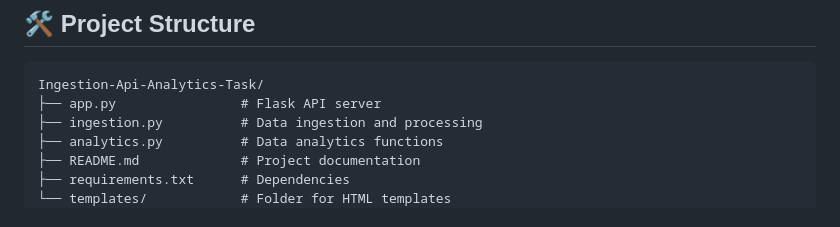
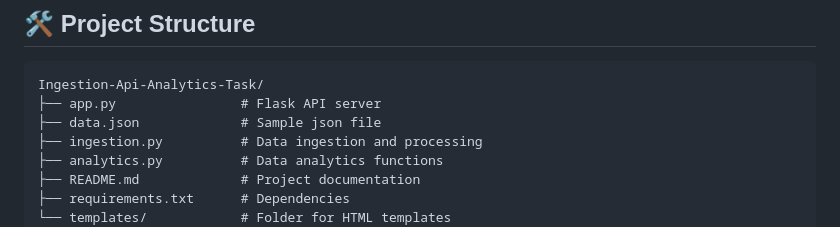
Before and after one commit to Deepak-Gangwani/Ingestion-Api-Analytics-Task, a Markdown page: README.md, the part around the change printed below. GitHub-like rendering.

````diff
--- a/README.md
+++ b/README.md
@@ -28,6 +28,7 @@
 ```plaintext
 Ingestion-Api-Analytics-Task/
 ├── app.py                # Flask API server
+├── data.json             # Sample json file
 ├── ingestion.py          # Data ingestion and processing
 ├── analytics.py          # Data analytics functions
 ├── README.md             # Project documentation
````
Also changed, not shown: other parts of README.md (+1 -1 lines).
